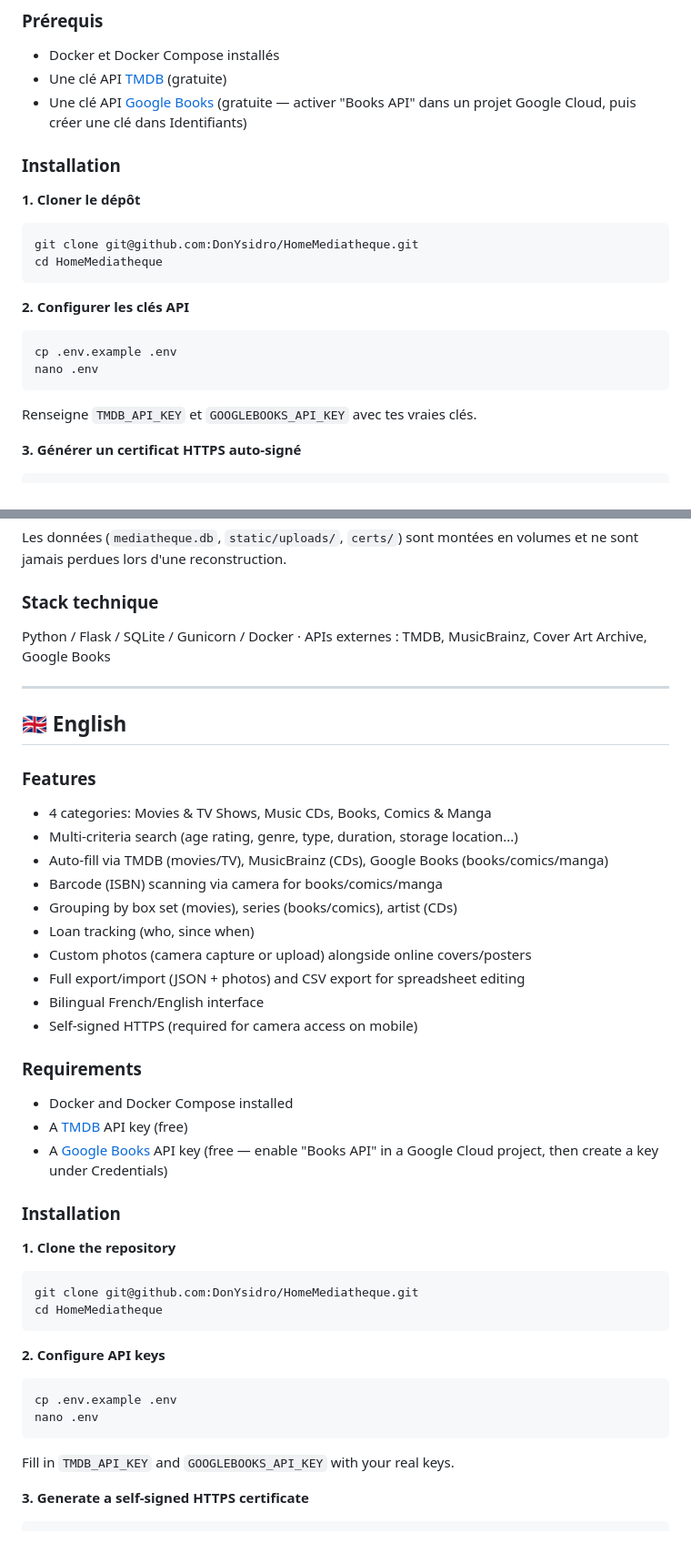
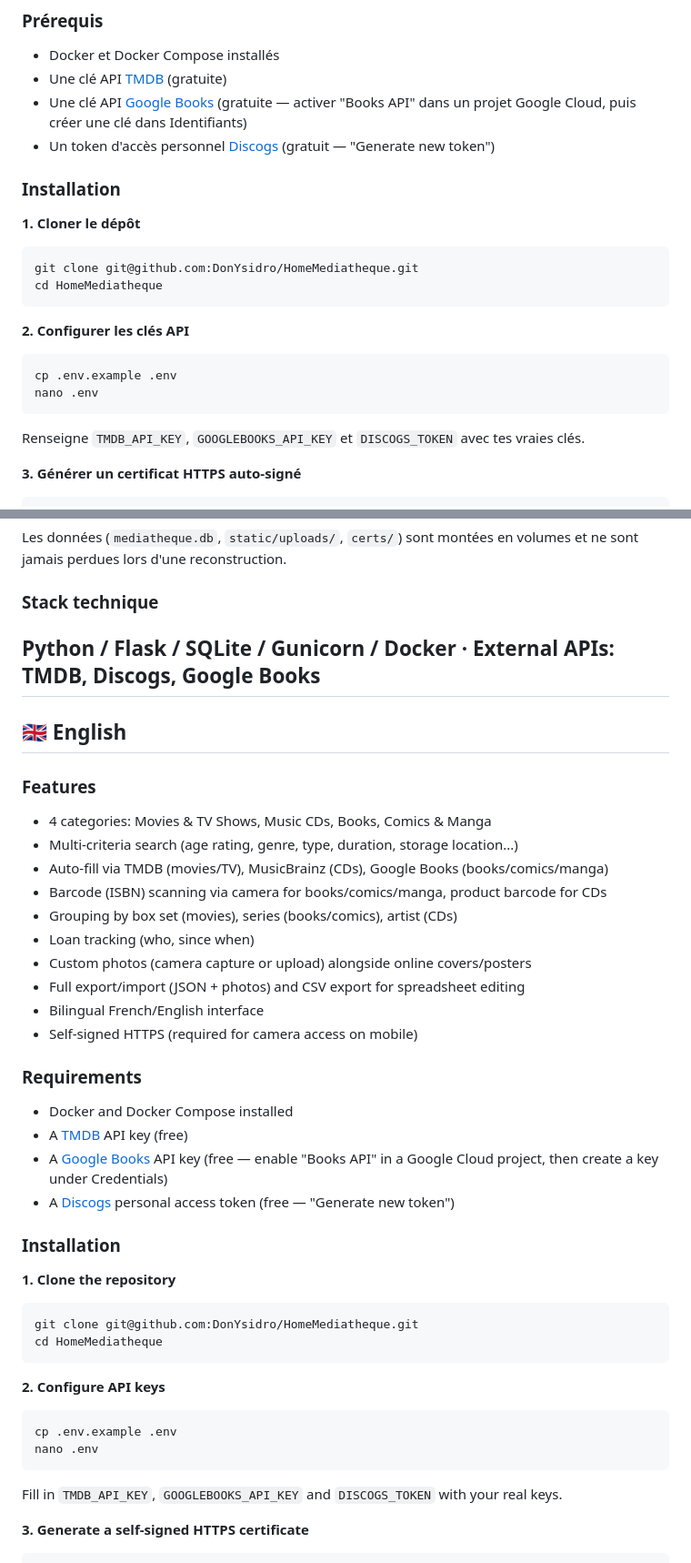
Before and after one commit to DonYsidro/HomeMediatheque, a Markdown page: README.md, 2 parts joined by grey strips. Shown at 91% size. Drawn GitHub-style.

Commit message:
Mise à jour du README suite au remplacement de MusicBrainz par Discogs

````diff
--- a/README.md
+++ b/README.md
@@ -28,6 +28,7 @@ Application web familiale (Flask + SQLite, dockerisée) pour cataloguer une coll
 - Docker et Docker Compose installés
 - Une clé API [TMDB](https://www.themoviedb.org/settings/api) (gratuite)
 - Une clé API [Google Books](https://console.cloud.google.com/) (gratuite — activer "Books API" dans un projet Google Cloud, puis créer une clé dans Identifiants)
+- Un token d'accès personnel [Discogs](https://www.discogs.com/settings/developers) (gratuit — "Generate new token")
 
 ### Installation
 
@@ -42,7 +43,7 @@ cd HomeMediatheque
 cp .env.example .env
 nano .env
 ```
-Renseigne `TMDB_API_KEY` et `GOOGLEBOOKS_API_KEY` avec tes vraies clés.
+Renseigne `TMDB_API_KEY`, `GOOGLEBOOKS_API_KEY` et `DISCOGS_TOKEN` avec tes vraies clés.
 
 **3. Générer un certificat HTTPS auto-signé**
 ```bash
@@ -84,8 +85,7 @@ Les données (`mediatheque.db`, `static/uploads/`, `certs/`) sont montées en vo
 
 ### Stack technique
 
-Python / Flask / SQLite / Gunicorn / Docker · APIs externes : TMDB, MusicBrainz, Cover Art Archive, Google Books
-
+Python / Flask / SQLite / Gunicorn / Docker · External APIs: TMDB, Discogs, Google Books
 ---
 
 ## 🇬🇧 English
@@ -95,7 +95,7 @@ Python / Flask / SQLite / Gunicorn / Docker · APIs externes : TMDB, MusicBrainz
 - 4 categories: Movies & TV Shows, Music CDs, Books, Comics & Manga
 - Multi-criteria search (age rating, genre, type, duration, storage location...)
 - Auto-fill via TMDB (movies/TV), MusicBrainz (CDs), Google Books (books/comics/manga)
-- Barcode (ISBN) scanning via camera for books/comics/manga
+- Barcode (ISBN) scanning via camera for books/comics/manga, product barcode for CDs
 - Grouping by box set (movies), series (books/comics), artist (CDs)
 - Loan tracking (who, since when)
 - Custom photos (camera capture or upload) alongside online covers/posters
@@ -108,6 +108,7 @@ Python / Flask / SQLite / Gunicorn / Docker · APIs externes : TMDB, MusicBrainz
 - Docker and Docker Compose installed
 - A [TMDB](https://www.themoviedb.org/settings/api) API key (free)
 - A [Google Books](https://console.cloud.google.com/) API key (free — enable "Books API" in a Google Cloud project, then create a key under Credentials)
+- A [Discogs](https://www.discogs.com/settings/developers) personal access token (free — "Generate new token")
 
 ### Installation
 
@@ -122,7 +123,7 @@ cd HomeMediatheque
 cp .env.example .env
 nano .env
 ```
-Fill in `TMDB_API_KEY` and `GOOGLEBOOKS_API_KEY` with your real keys.
+Fill in `TMDB_API_KEY`, `GOOGLEBOOKS_API_KEY` and `DISCOGS_TOKEN` with your real keys.
 
 **3. Generate a self-signed HTTPS certificate**
 ```bash
````
Also changed, not shown: other parts of README.md (+3 -4 lines).
